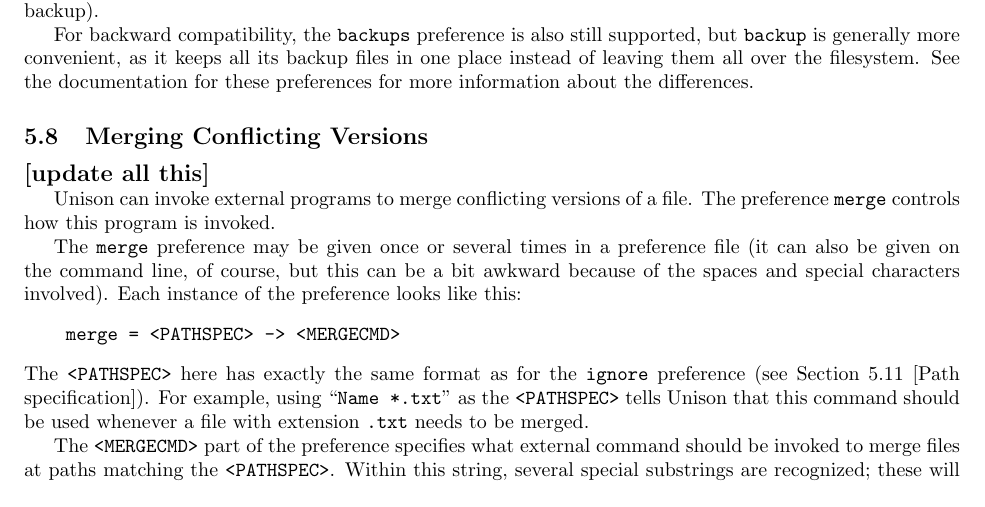
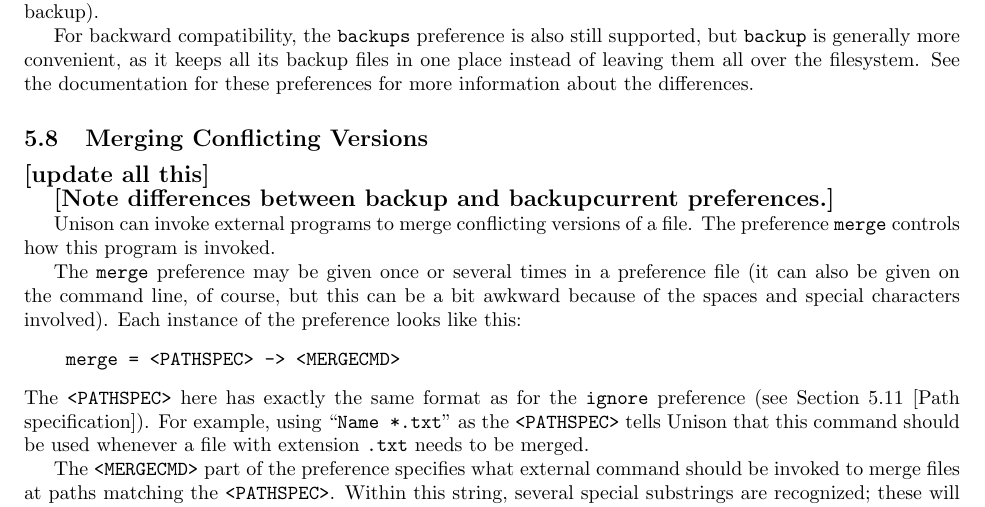
Before and after one commit to jumpstarter-io/unison, a LaTeX document (branches/merge/doc/manual.tex): part of page 22 of 50, cut so that both start at the same text. Compiled offline with pdfLaTeX; a LaTeX package or settings file that is missing is left out.

Commit message:
More progress on merging and backup stuff
git-svn-id: https://webdav.seas.upenn.edu/svn/unison@66 4bce34ff-96ee-0310-b826-95abcfff6e26

```diff
--- a/branches/merge/doc/manual.tex
+++ b/branches/merge/doc/manual.tex
@@ -1527,6 +1527,8 @@
 
 
 \SUBSECTION{Merging Conflicting Versions}{merge}\finish{update all this}
+
+\finish{Note differences between backup and backupcurrent preferences.}
 
 Unison can invoke external programs to merge conflicting versions of a file.
 The preference \verb|merge| controls how this program is invoked.
```
Also changed, not shown: 3 other files.
